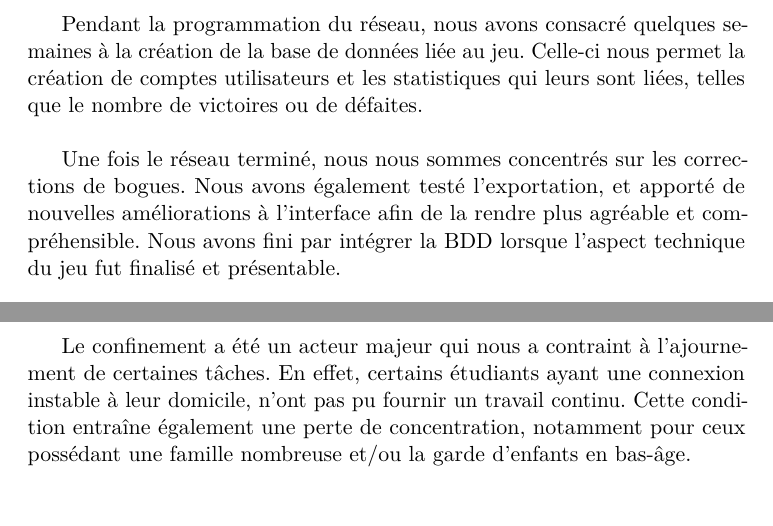
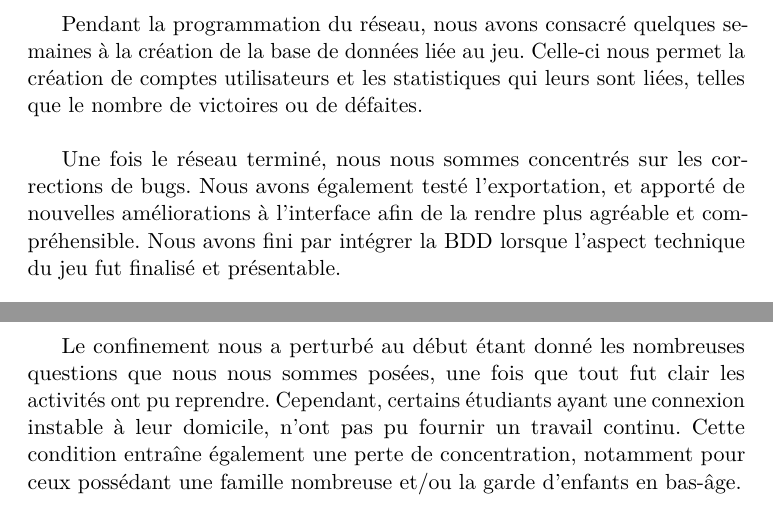
Before and after one commit to MikeDuran-git/PI_BANG_game, a LaTeX document (Rapport/Rapport.tex): two parts of pages 6 and 9 of 41, joined at a grey line, cut so that both start at the same text. Compiled offline with pdfLaTeX.

Commit message:
Update Rapport.tex

```diff
--- a/Rapport/Rapport.tex
+++ b/Rapport/Rapport.tex
@@ -89,7 +89,7 @@ Nous avons donc mis plus de moyens afin d’accélérer sa programmation. Une fo
 
 Pendant la programmation du réseau, nous avons consacré quelques semaines à la création de la base de données liée au jeu. Celle-ci nous permet la création de comptes utilisateurs et les statistiques qui leurs sont liées, telles que le nombre de victoires ou de défaites. \\
 
-	Une fois le réseau terminé, nous nous sommes concentrés sur les corrections de bogues. Nous avons également testé l’exportation, et apporté de nouvelles améliorations  à l’interface afin de la rendre plus agréable et compréhensible. Nous avons fini par intégrer la BDD lorsque l’aspect technique du jeu fut finalisé et présentable. \\
+	Une fois le réseau terminé, nous nous sommes concentrés sur les corrections de bugs. Nous avons également testé l’exportation, et apporté de nouvelles améliorations  à l’interface afin de la rendre plus agréable et compréhensible. Nous avons fini par intégrer la BDD lorsque l’aspect technique du jeu fut finalisé et présentable. \\
 
 En dernier, nous avons procédé à l’exportation du projet avec de légères adaptations grâce à l’outil d'exportation intégré à Godot Engine.
 
@@ -125,7 +125,7 @@ Cependant, ce projet comportant des modules réseau et de base de données, nous
 
 	Cette contrainte nous a malheureusement retardés dans nos différentes tâches, allongeant de ce fait le planning initial. Comme exprimé plus haut, nous avons dû pallier ce retard par une suppression de fonctionnalités moins pertinentes. \\
 
-Le confinement a été un acteur majeur qui nous a contraint à l’ajournement de certaines tâches. En effet, certains étudiants ayant une connexion instable à leur domicile, n’ont pas pu fournir un travail continu. Cette condition entraîne également une perte de concentration, notamment pour ceux possédant une famille nombreuse et/ou la garde d’enfants en bas-âge.
+Le confinement nous a perturbé au début étant donné les nombreuses questions que nous nous sommes posées, une fois que tout fut clair les activités ont pu reprendre. Cependant, certains étudiants ayant une connexion instable à leur domicile, n’ont pas pu fournir un travail continu. Cette condition entraîne également une perte de concentration, notamment pour ceux possédant une famille nombreuse et/ou la garde d’enfants en bas-âge.
 
 
 \subsection{Le groupe}
```
